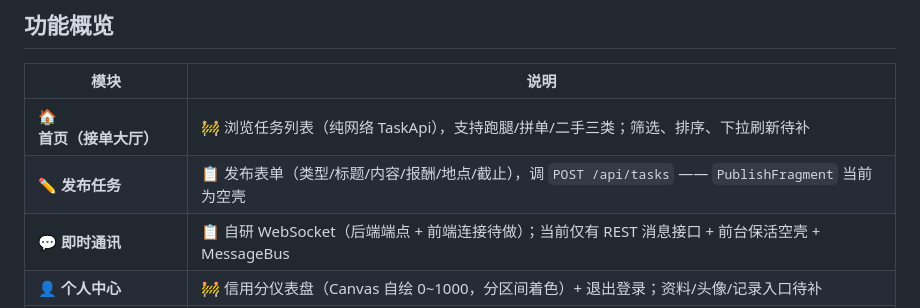
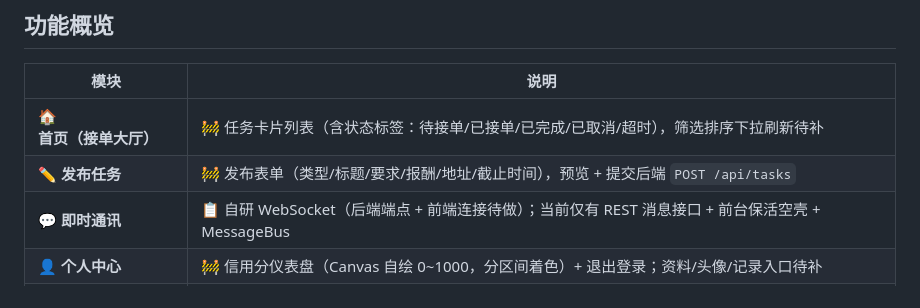
Before and after one commit to 233zsq/CampusHelp-Android, a Markdown page: README.md, the part around one of its changes. Rendered like a GitHub page.

```diff
--- a/README.md
+++ b/README.md
@@ -44,8 +44,8 @@ CampusHelp/
 
 | 模块 | 说明 |
 |------|------|
-| 🏠 **首页（接单大厅）** | 🚧 浏览任务列表（纯网络 TaskApi），支持跑腿/拼单/二手三类；筛选、排序、下拉刷新待补 |
-| ✏️ **发布任务** | 📋 发布表单（类型/标题/内容/报酬/地点/截止），调 `POST /api/tasks` —— `PublishFragment` 当前为空壳 |
+| 🏠 **首页（接单大厅）** | 🚧 任务卡片列表（含状态标签：待接单/已接单/已完成/已取消/超时），筛选排序下拉刷新待补 |
+| ✏️ **发布任务** | 🚧 发布表单（类型/标题/要求/报酬/地址/截止时间），预览 + 提交后端 `POST /api/tasks` |
 | 💬 **即时通讯** | 📋 自研 WebSocket（后端端点 + 前端连接待做）；当前仅有 REST 消息接口 + 前台保活空壳 + MessageBus |
 | 👤 **个人中心** | 🚧 信用分仪表盘（Canvas 自绘 0~1000，分区间着色）+ 退出登录；资料/头像/记录入口待补 |
 | 🔐 **登录注册** | ✅ JWT 令牌认证，学号 + 密码注册/登录，`TokenManager` 持久化 + 登录闸门 |
```
Also changed, not shown: other parts of README.md (+100 -10 lines).
